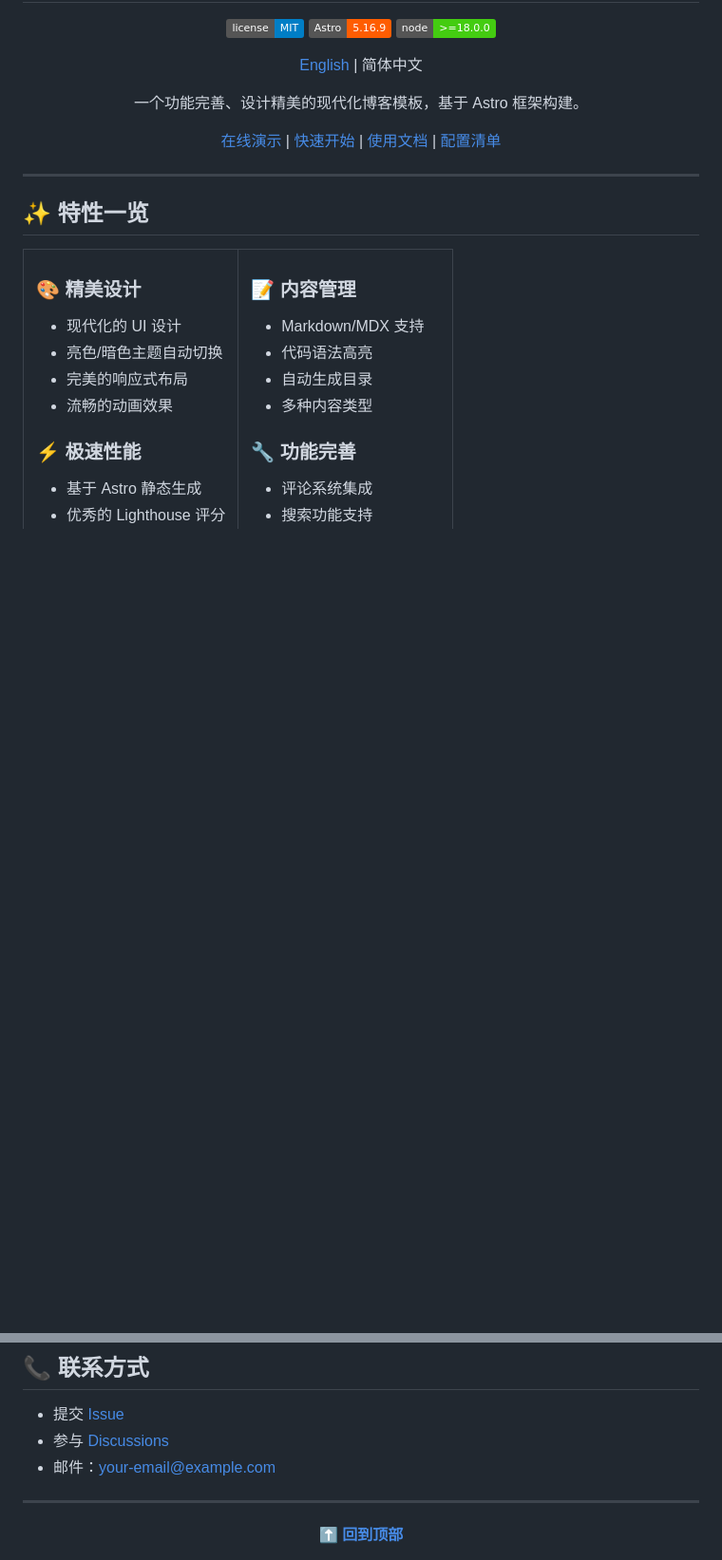
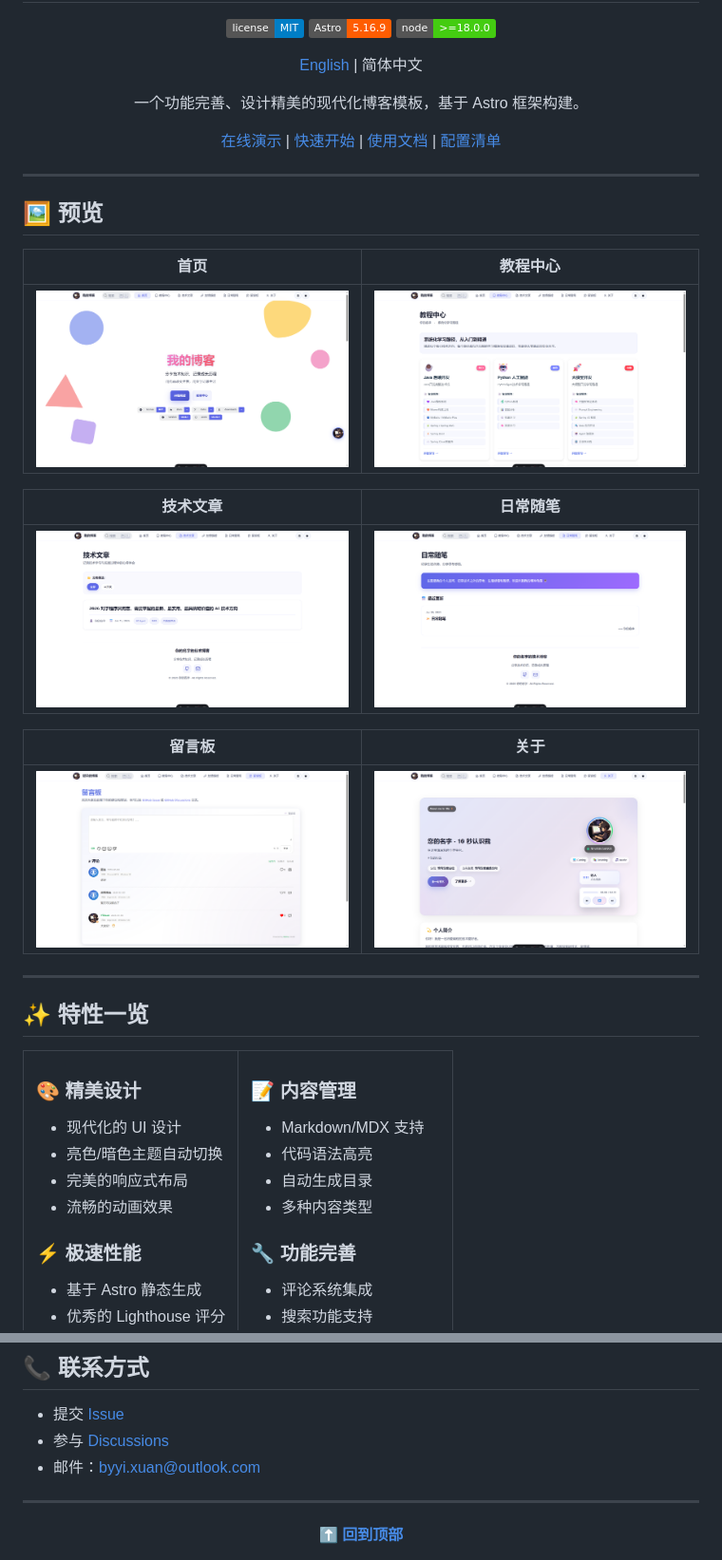
Before and after one commit to YiXuanHQ/Blog-Template-Astro, a Markdown page: README.zh-CN.md, 2 parts joined by grey strips. Shown at 95% size. Drawn GitHub-style; badges without logos; blank space fills up the shorter version.

Commit message:
feat:修改介绍文档

```diff
--- a/README.zh-CN.md
+++ b/README.zh-CN.md
@@ -13,6 +13,22 @@
 [在线演示](#) | [快速开始](QUICKSTART.md) | [使用文档](USAGE.md) | [配置清单](SETUP_CHECKLIST.md)
 
 </div>
+
+---
+
+## 🖼️ 预览
+
+| 首页 | 教程中心 |
+| --- | --- |
+| ![首页](src/assets/首页.png) | ![教程中心](src/assets/教程中心.png) |
+
+| 技术文章 | 日常随笔 |
+| --- | --- |
+| ![技术文章](src/assets/技术文章.png) | ![日常随笔](src/assets/日常随笔.png) |
+
+| 留言板 | 关于 |
+| --- | --- |
+| ![留言板](src/assets/留言板.png) | ![关于](src/assets/关于.png) |
 
 ---
 
@@ -245,7 +261,7 @@ tutorials/
 
 - 提交 [Issue](https://github.com/YiXuanHQ/Blog-Template-Astro/issues)
 - 参与 [Discussions](https://github.com/YiXuanHQ/Blog-Template-Astro/discussions)
-- 邮件：your-email@example.com
+- 邮件：byyi.xuan@outlook.com
 
 ---
 
```
